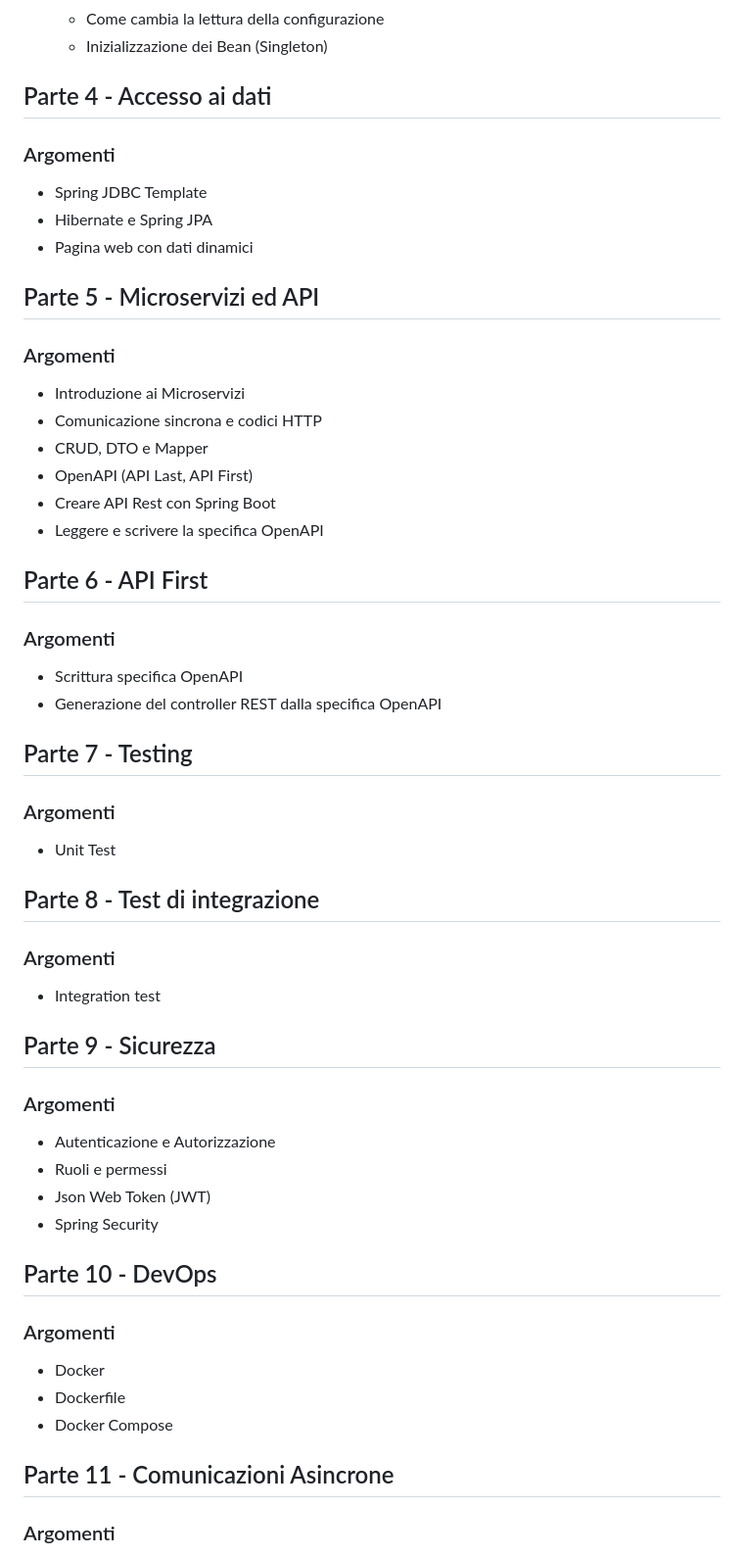
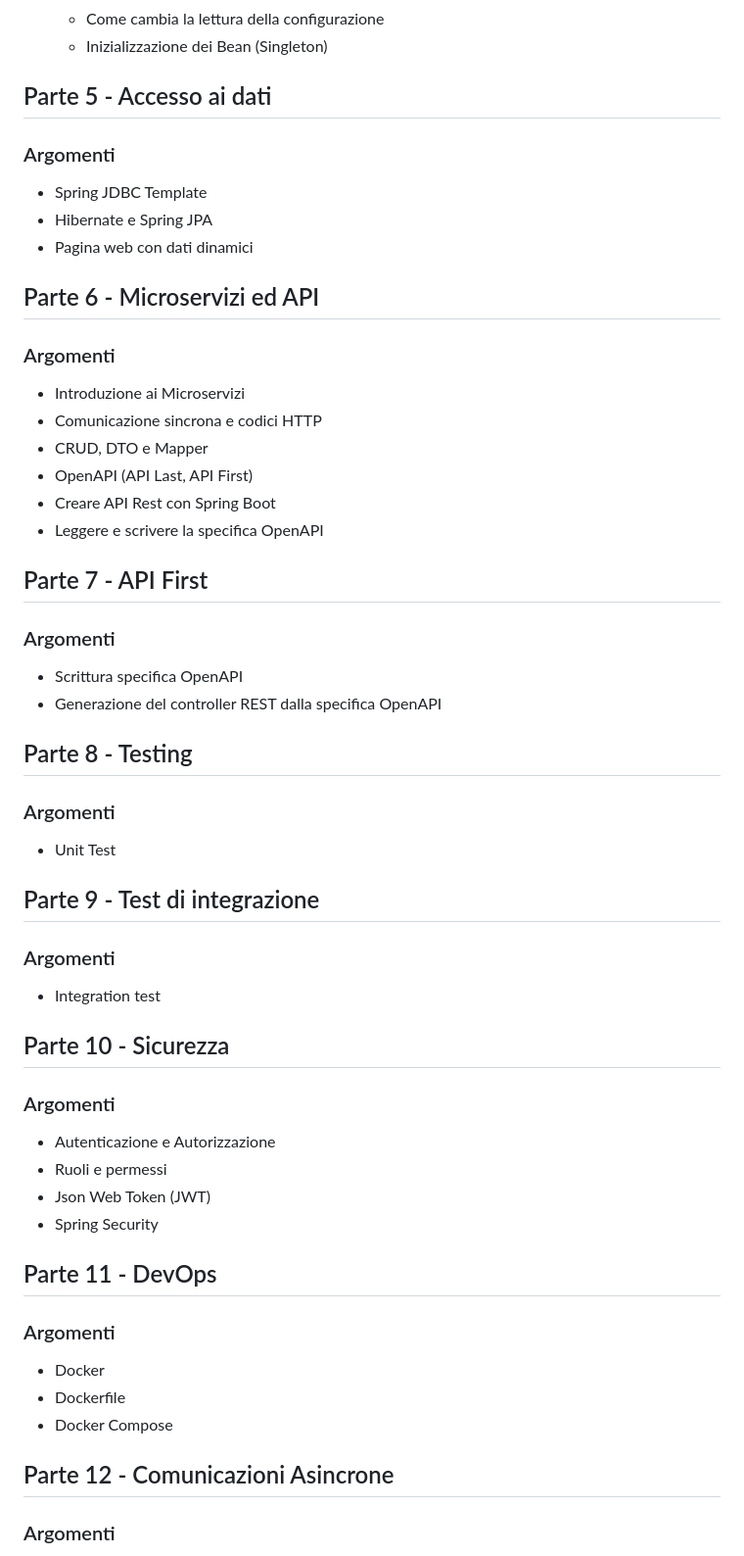
Before and after one commit to intesys/codylab-talent-be-2025, a Markdown page: README.md, the part around the change printed below. Shown: that part at 98% size. Rendered like a GitHub page.

```diff
--- a/README.md
+++ b/README.md
@@ -140,13 +160,13 @@ Esercizi da completare:
   * Come cambia la lettura della configurazione
   * Inizializzazione dei Bean (Singleton)
 
-## Parte 4 - Accesso ai dati
+## Parte 5 - Accesso ai dati
 ### Argomenti
 * Spring JDBC Template
 * Hibernate e Spring JPA
 * Pagina web con dati dinamici
 
-## Parte 5 - Microservizi ed API
+## Parte 6 - Microservizi ed API
 ### Argomenti
 * Introduzione ai Microservizi
 * Comunicazione sincrona e codici HTTP
@@ -155,33 +175,33 @@ Esercizi da completare:
 * Creare API Rest con Spring Boot
 * Leggere e scrivere la specifica OpenAPI
 
-## Parte 6 - API First
+## Parte 7 - API First
 ### Argomenti
 * Scrittura specifica OpenAPI
 * Generazione del controller REST dalla specifica OpenAPI
 
-## Parte 7 - Testing
+## Parte 8 - Testing
 ### Argomenti
 * Unit Test
 
-## Parte 8 - Test di integrazione
+## Parte 9 - Test di integrazione
 ### Argomenti
 * Integration test
 
-## Parte 9 - Sicurezza
+## Parte 10 - Sicurezza
 ### Argomenti
 * Autenticazione e Autorizzazione
 * Ruoli e permessi
 * Json Web Token (JWT)
 * Spring Security
 
-## Parte 10 - DevOps
+## Parte 11 - DevOps
 ### Argomenti
 * Docker
 * Dockerfile
 * Docker Compose
 
-## Parte 11 - Comunicazioni Asincrone
+## Parte 12 - Comunicazioni Asincrone
 ### Argomenti
 * Thread e Task
 * Comunicazioni asincrone tra microservizi
```
Also changed, not shown: other parts of README.md (+21 -1 lines).
